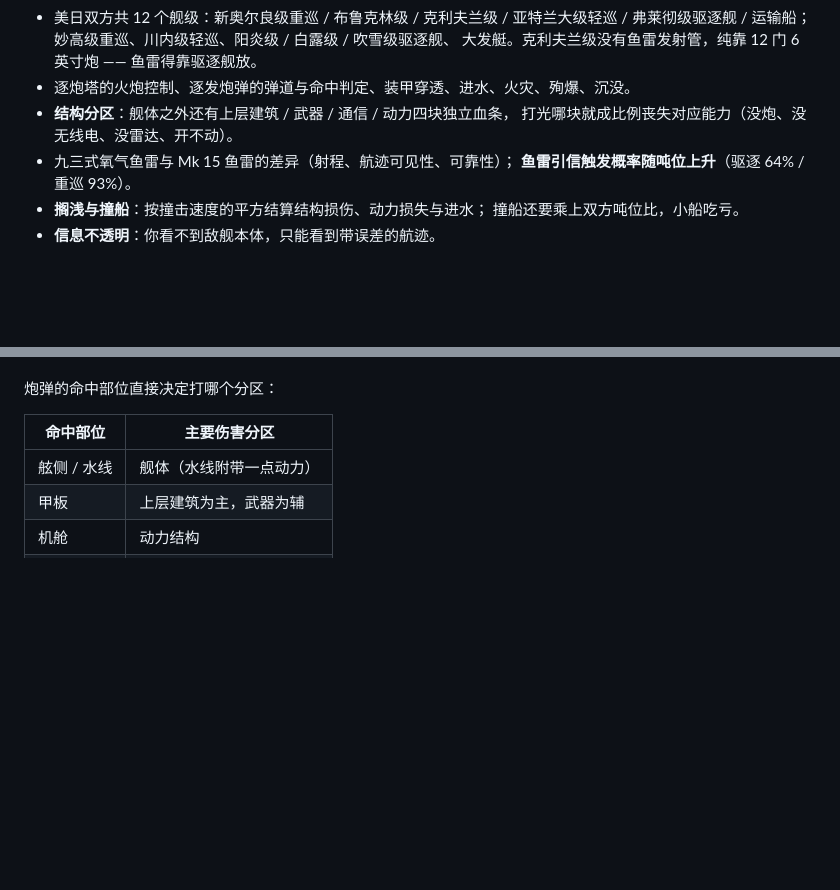
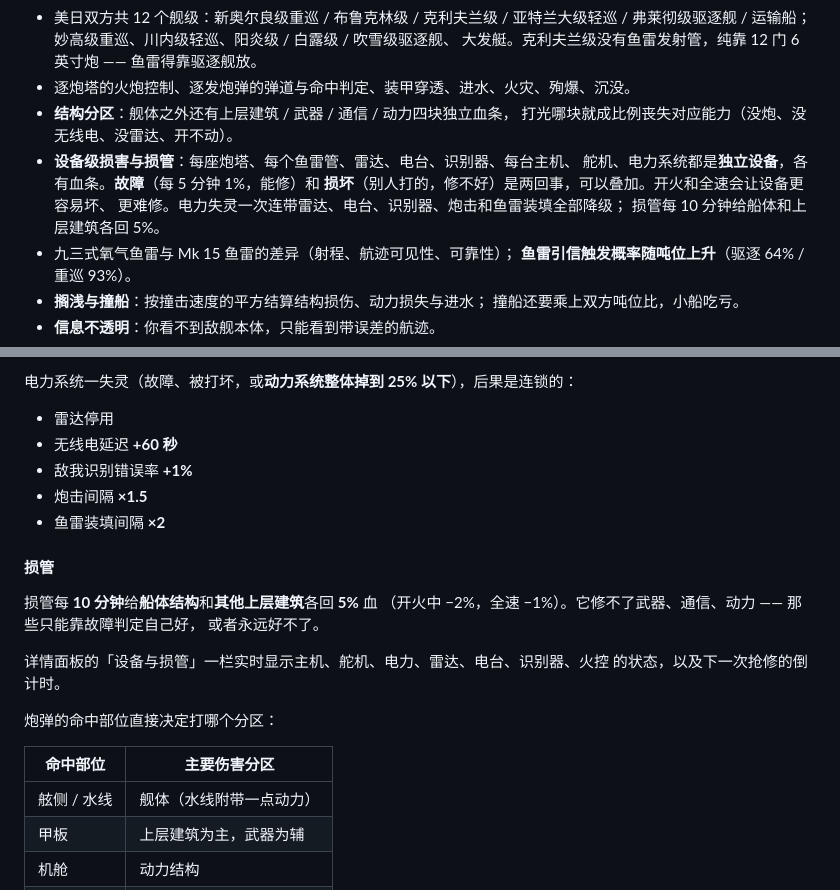
Before and after one commit to hiworldcat/ironbottom-sound, a Markdown page: README.md, 2 parts joined by grey strips. GitHub-like rendering; blank space fills up the shorter version.

```diff
--- a/README.md
+++ b/README.md
@@ -188,6 +188,11 @@
 * 逐炮塔的火炮控制、逐发炮弹的弹道与命中判定、装甲穿透、进水、火灾、殉爆、沉没。
 * **结构分区**：舰体之外还有上层建筑 / 武器 / 通信 / 动力四块独立血条，
   打光哪块就成比例丧失对应能力（没炮、没无线电、没雷达、开不动）。
+* **设备级损害与损管**：每座炮塔、每个鱼雷管、雷达、电台、识别器、每台主机、
+  舵机、电力系统都是**独立设备**，各有血条。**故障**（每 5 分钟 1%，能修）和
+  **损坏**（别人打的，修不好）是两回事，可以叠加。开火和全速会让设备更容易坏、
+  更难修。电力失灵一次连带雷达、电台、识别器、炮击和鱼雷装填全部降级；
+  损管每 10 分钟给船体和上层建筑各回 5%。
 * 九三式氧气鱼雷与 Mk 15 鱼雷的差异（射程、航迹可见性、可靠性）；
   **鱼雷引信触发概率随吨位上升**（驱逐 64% / 重巡 93%）。
 * **搁浅与撞船**：按撞击速度的平方结算结构损伤、动力损失与进水；
@@ -753,3 +833,20 @@ Shift+点击选中多艘舰，按 `G` 编成一支**小队**。小队可以排
+电力系统一失灵（故障、被打坏，或**动力系统整体掉到 25% 以下**），后果是连锁的：
+
+* 雷达停用
+* 无线电延迟 **+60 秒**
+* 敌我识别错误率 **+1%**
+* 炮击间隔 **×1.5**
+* 鱼雷装填间隔 **×2**
+
+#### 损管
+
+损管每 **10 分钟**给**船体结构**和**其他上层建筑**各回 **5%** 血
+（开火中 −2%，全速 −1%）。它修不了武器、通信、动力 —— 那些只能靠故障判定自己好，
+或者永远好不了。
+
+详情面板的「设备与损管」一栏实时显示主机、舵机、电力、雷达、电台、识别器、火控
+的状态，以及下一次抢修的倒计时。
+
 炮弹的命中部位直接决定打哪个分区：
 
 | 命中部位 | 主要伤害分区 |
```
Also changed, not shown: other parts of README.md (+75 -0 lines), screenshots/shot-devices.png (added), 13 other files.
